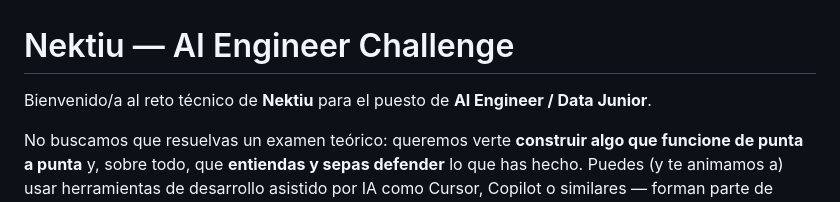
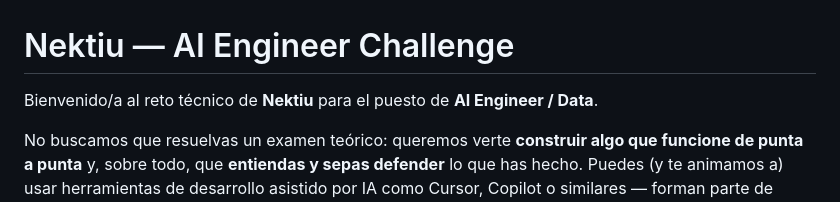
Before and after one commit to JuanCastillo29/nektiu-ai-engineer-challenge, a Markdown page: README.md, the part around the change. Rendered like a GitHub page.

```diff
--- a/README.md
+++ b/README.md
@@ -1,6 +1,6 @@
 # Nektiu — AI Engineer Challenge
 
-Bienvenido/a al reto técnico de **Nektiu** para el puesto de **AI Engineer / Data Junior**.
+Bienvenido/a al reto técnico de **Nektiu** para el puesto de **AI Engineer / Data**.
 
 No buscamos que resuelvas un examen teórico: queremos verte **construir algo que funcione de punta a punta** y, sobre todo, que **entiendas y sepas defender** lo que has hecho. Puedes (y te animamos a) usar herramientas de desarrollo asistido por IA como Cursor, Copilot o similares — forman parte de nuestro día a día.
 
```
